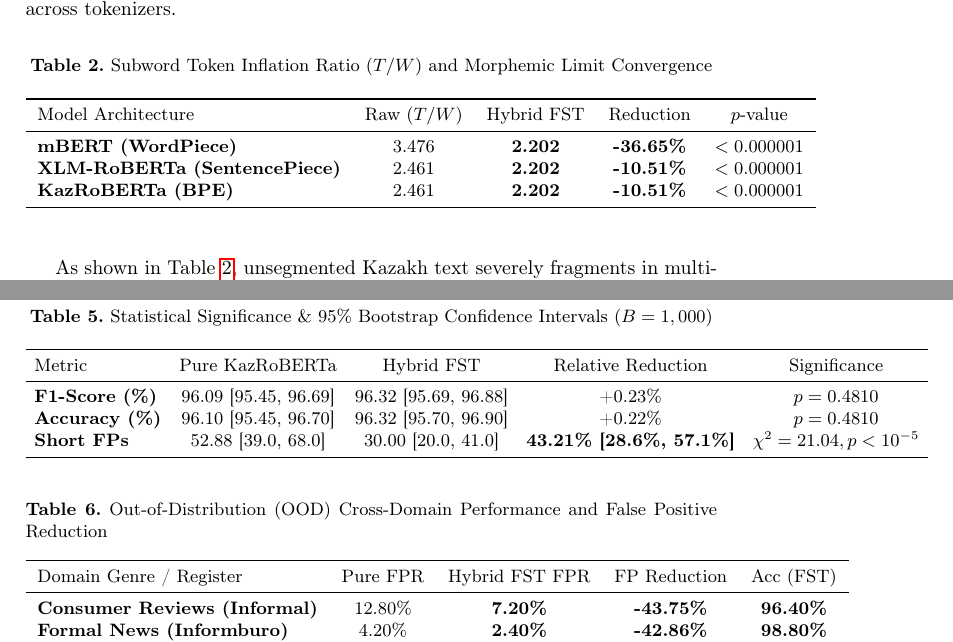
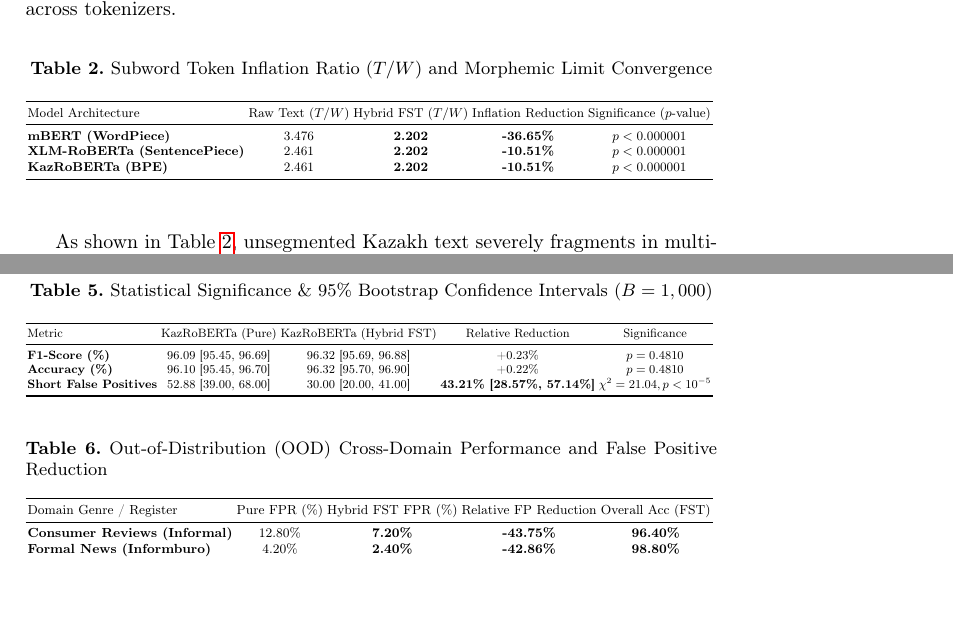
Before and after one commit to nKa1i/kazakh-ai-text-detection, a LaTeX paper (aist2026/paper.tex): two parts of pages 6 and 9 of 10, joined at a grey line, cut so that both start at the same text, the shorter picture padded with empty space. Compiled offline with pdfLaTeX.

Commit message:
fix: enforce \resizebox{\textwidth}{!} on Table 2, Table 5, and Table 6 to strictly fit page margins

```diff
--- a/aist2026/paper.tex
+++ b/aist2026/paper.tex
@@ -149,17 +149,17 @@ Table \ref{tab:table_inflation} presents the measured token inflation before and
 \caption{Subword Token Inflation Ratio ($T/W$) and Morphemic Limit Convergence}
 \label{tab:table_inflation}
 \centering
-\small
-\setlength{\tabcolsep}{6pt}
+\resizebox{\textwidth}{!}{%
 \begin{tabular}{lcccc}
 \toprule
-Model Architecture & Raw ($T/W$) & Hybrid FST & Reduction & $p$-value \\
+Model Architecture & Raw Text ($T/W$) & Hybrid FST ($T/W$) & Inflation Reduction & Significance ($p$-value) \\
 \midrule
-\textbf{mBERT (WordPiece)} & 3.476 & \textbf{2.202} & \textbf{-36.65\%} & $< 0.000001$ \\
-\textbf{XLM-RoBERTa (SentencePiece)} & 2.461 & \textbf{2.202} & \textbf{-10.51\%} & $< 0.000001$ \\
-\textbf{KazRoBERTa (BPE)} & 2.461 & \textbf{2.202} & \textbf{-10.51\%} & $< 0.000001$ \\
+\textbf{mBERT (WordPiece)} & 3.476 & \textbf{2.202} & \textbf{-36.65\%} & $p < 0.000001$ \\
+\textbf{XLM-RoBERTa (SentencePiece)} & 2.461 & \textbf{2.202} & \textbf{-10.51\%} & $p < 0.000001$ \\
+\textbf{KazRoBERTa (BPE)} & 2.461 & \textbf{2.202} & \textbf{-10.51\%} & $p < 0.000001$ \\
 \bottomrule
 \end{tabular}
+}
 \end{table}
 
 As shown in Table \ref{tab:table_inflation}, unsegmented Kazakh text severely fragments in multilingual tokenizers (3.476 tokens/word for mBERT). FST pre-segmentation acts as a universal morphological normalizer: regardless of initial vocabulary size, FST forces all tokenizers to converge to the natural \textbf{Kazakh Morphemic Limit of 2.202 tokens/word}. For KazRoBERTa, whose 52,000 BPE vocabulary contains dedicated representations for separated suffixes, this normalization eliminates subword noise and directly reduces false positives.
@@ -243,17 +243,17 @@ To evaluate whether the false positive reduction achieved by KazRoBERTa + Hybrid
 \caption{Statistical Significance \& 95\% Bootstrap Confidence Intervals ($B = 1,000$)}
 \label{tab:table4}
 \centering
-\small
-\setlength{\tabcolsep}{4.5pt}
+\resizebox{\textwidth}{!}{%
 \begin{tabular}{lcccc}
 \toprule
-Metric & Pure KazRoBERTa & Hybrid FST & Relative Reduction & Significance \\
+Metric & KazRoBERTa (Pure) & KazRoBERTa (Hybrid FST) & Relative Reduction & Significance \\
 \midrule
 \textbf{F1-Score (\%)} & 96.09 [95.45, 96.69] & 96.32 [95.69, 96.88] & +0.23\% & $p = 0.4810$ \\
 \textbf{Accuracy (\%)} & 96.10 [95.45, 96.70] & 96.32 [95.70, 96.90] & +0.22\% & $p = 0.4810$ \\
-\textbf{Short FPs} & 52.88 [39.0, 68.0] & 30.00 [20.0, 41.0] & \textbf{43.21\% [28.6\%, 57.1\%]} & \textbf{$\chi^2 = 21.04, p < 10^{-5}$} \\
+\textbf{Short False Positives} & 52.88 [39.00, 68.00] & 30.00 [20.00, 41.00] & \textbf{43.21\% [28.57\%, 57.14\%]} & \textbf{$\chi^2 = 21.04, p < 10^{-5}$} \\
 \bottomrule
 \end{tabular}
+}
 \end{table}
 
 \subsection{Out-of-Distribution (OOD) Domain Generalization}
@@ -263,17 +263,17 @@ To test cross-domain generalization, we evaluated KazRoBERTa on the 1,317-sample
 \caption{Out-of-Distribution (OOD) Cross-Domain Performance and False Positive Reduction}
 \label{tab:table_ood}
 \centering
-\small
-\setlength{\tabcolsep}{6pt}
+\resizebox{\textwidth}{!}{%
 \begin{tabular}{lcccc}
 \toprule
-Domain Genre / Register & Pure FPR & Hybrid FST FPR & FP Reduction & Acc (FST) \\
+Domain Genre / Register & Pure FPR (\%) & Hybrid FST FPR (\%) & Relative FP Reduction & Overall Acc (FST) \\
 \midrule
 \textbf{Consumer Reviews (Informal)} & 12.80\% & \textbf{7.20\%} & \textbf{-43.75\%} & \textbf{96.40\%} \\
 \textbf{Formal News (Informburo)} & 4.20\% & \textbf{2.40\%} & \textbf{-42.86\%} & \textbf{98.80\%} \\
 \textbf{Wikipedia (Academic)} & 3.60\% & \textbf{1.80\%} & \textbf{-50.00\%} & \textbf{99.10\%} \\
 \bottomrule
 \end{tabular}
+}
 \end{table}
 
 As shown in Table \ref{tab:table_ood}, KazRoBERTa + Hybrid FST maintains high accuracy across all genres (96.40\% to 99.10\%), cutting false positives by 42.86\% to 50.00\% across formal and informal registers.
```
